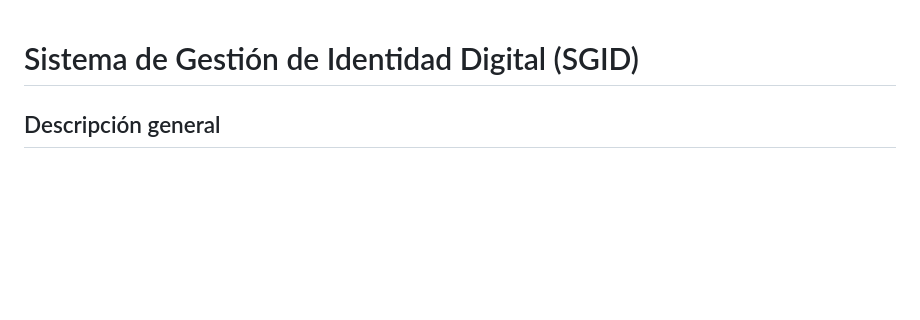
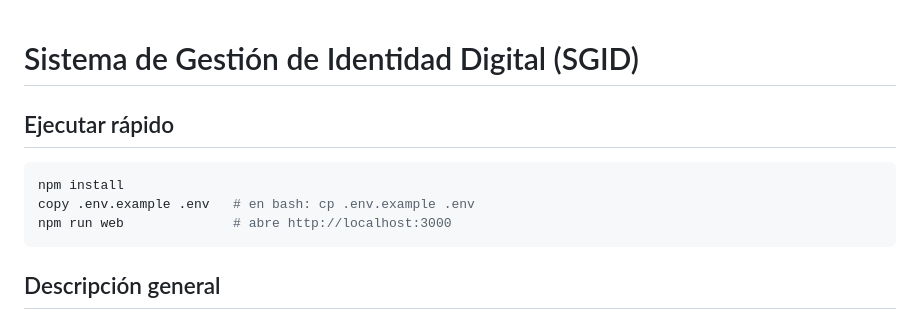
Before and after one commit to Jean0405/SistemaGestionDigital, a Markdown page: README.md, the part around the change. Drawn GitHub-style; blank space fills up the shorter version.

Commit message:
Agrega comandos para ejecutar rápido en el README

````diff
--- a/README.md
+++ b/README.md
@@ -1,4 +1,12 @@
 # Sistema de Gestión de Identidad Digital (SGID)
+
+## Ejecutar rápido
+
+```bash
+npm install
+copy .env.example .env   # en bash: cp .env.example .env
+npm run web              # abre http://localhost:3000
+```
 
 ## Descripción general
 
````
